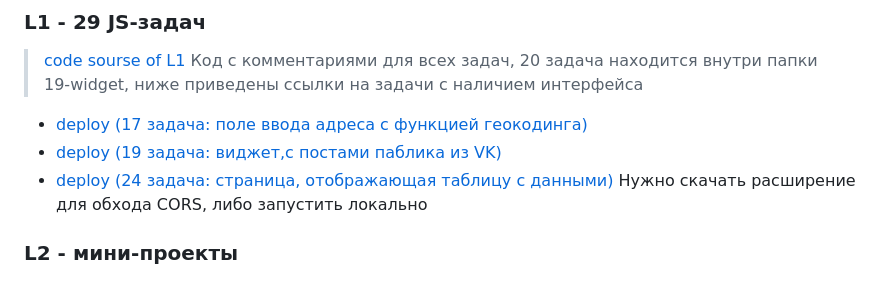
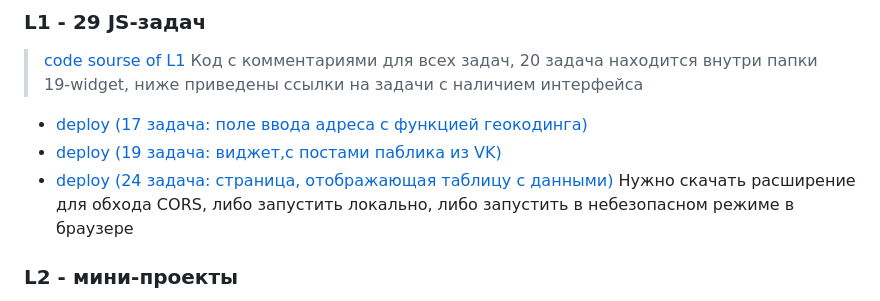
Before and after one commit to Krooshk/WB-internship, a Markdown page: README.md, the part around the change. Drawn GitHub-style.

```diff
--- a/README.md
+++ b/README.md
@@ -23,7 +23,7 @@
 Код с комментариями для всех задач, 20 задача находится внутри папки 19-widget, ниже приведены ссылки на задачи с наличием интерфейса
  - [deploy (17 задача: поле ввода адреса с функцией геокодинга)](https://krooshk.github.io/WB-internship/L1/17-geo)
  - [deploy (19 задача: виджет,с постами паблика из VK)](https://krooshk.github.io/WB-internship/L1/19-widget)
- - [deploy (24 задача: страница, отображающая таблицу с данными)](http://krooshk.github.io/WB-internship/L1/24-table-data) Нужно скачать расширение для обхода CORS, либо запустить локально
+ - [deploy (24 задача: страница, отображающая таблицу с данными)](http://krooshk.github.io/WB-internship/L1/24-table-data) Нужно скачать расширение для обхода CORS, либо запустить локально, либо запустить в небезопасном режиме в браузере
 ###  L2 - мини-проекты
 - 2 Генератор мемов  [code sourse of generator-memes](https://github.com/Krooshk/WB-internship/tree/main/L3/generator-memes) |
 [deploy generator-memes](https://krooshk.github.io/WB-internship/L3/generator-memes/src/)
```
